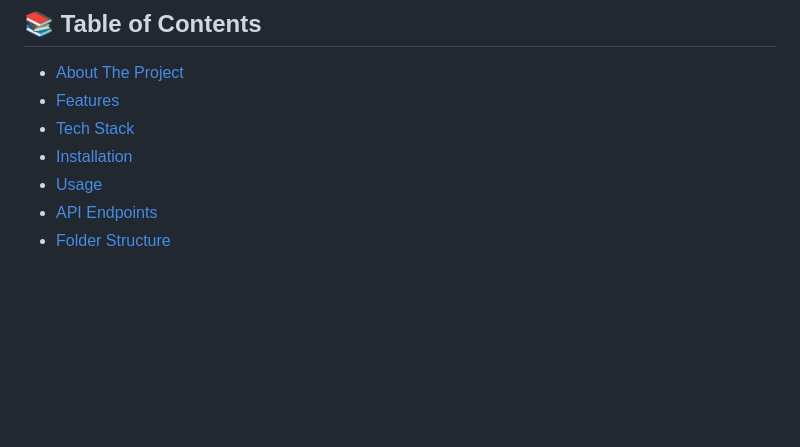
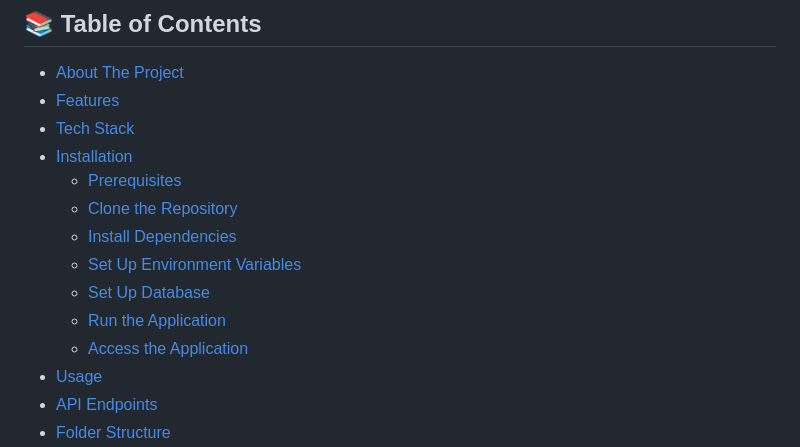
Before and after one commit to Cyrus-11/hostel_allocation, a Markdown page: README.md, the part around the change printed below. Drawn GitHub-style; blank space fills up the shorter version.

```diff
--- a/README.md
+++ b/README.md
@@ -9,6 +10,13 @@ The **Hostel Allocation System** is a comprehensive platform designed to streaml
 - [Features](#-features)
 - [Tech Stack](#-tech-stack)
 - [Installation](#-installation)
+  - [Prerequisites](#1-prerequisites)
+  - [Clone the Repository](#2-clone-the-repository)
+  - [Install Dependencies](#3-install-dependencies)
+  - [Set Up Environment Variables](#4-set-up-environment-variables)
+  - [Set Up Database](#5-set-up-database)
+  - [Run the Application](#6-run-the-application)
+  - [Access the Application](#7-access-the-application)
 - [Usage](#-usage)
 - [API Endpoints](#-api-endpoints)
 - [Folder Structure](#-folder-structure)
```
Also changed, not shown: other parts of README.md (+116 -11 lines).
